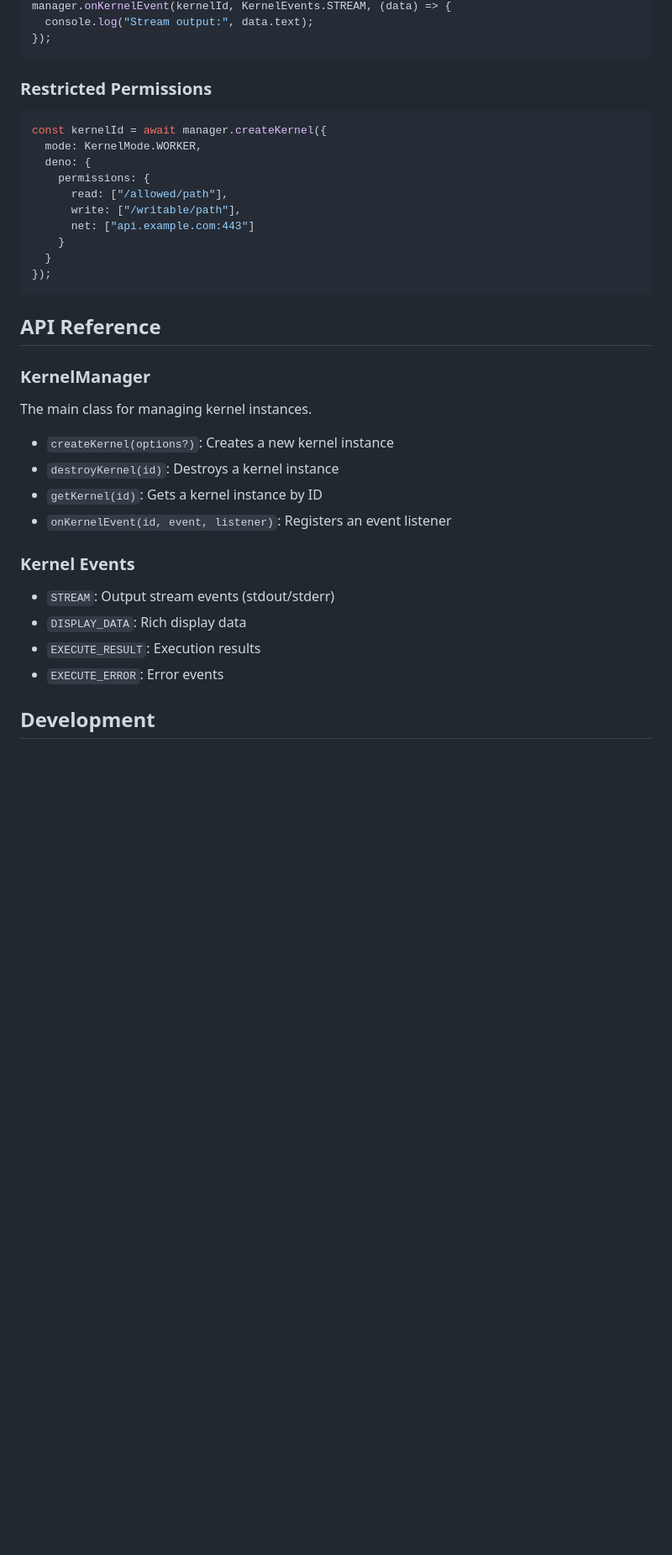
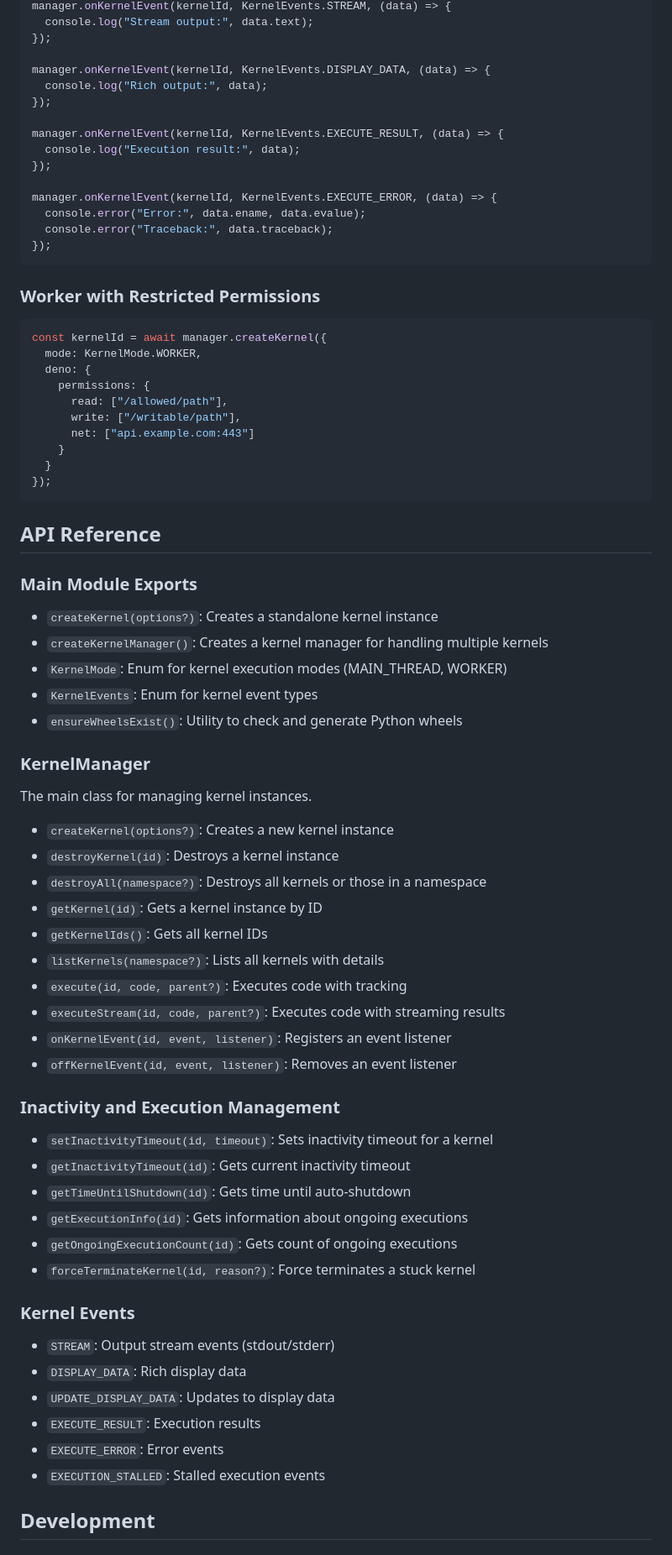
Before and after one commit to oeway/deno-app-engine, a Markdown page: README.md, the part around one of its changes. Shown at 84% size. Drawn GitHub-style; blank space fills up the shorter version.

````diff
--- a/README.md
+++ b/README.md
@@ -99,9 +122,22 @@ import { KernelEvents } from "./kernel/mod.ts";
 manager.onKernelEvent(kernelId, KernelEvents.STREAM, (data) => {
   console.log("Stream output:", data.text);
 });
+
+manager.onKernelEvent(kernelId, KernelEvents.DISPLAY_DATA, (data) => {
+  console.log("Rich output:", data);
+});
+
+manager.onKernelEvent(kernelId, KernelEvents.EXECUTE_RESULT, (data) => {
+  console.log("Execution result:", data);
+});
+
+manager.onKernelEvent(kernelId, KernelEvents.EXECUTE_ERROR, (data) => {
+  console.error("Error:", data.ename, data.evalue);
+  console.error("Traceback:", data.traceback);
+});
 ```
 
-### Restricted Permissions
+### Worker with Restricted Permissions
 
 ```typescript
 const kernelId = await manager.createKernel({
@@ -118,21 +154,46 @@ const kernelId = await manager.createKernel({
 
 ## API Reference
 
+### Main Module Exports
+
+- `createKernel(options?)`: Creates a standalone kernel instance
+- `createKernelManager()`: Creates a kernel manager for handling multiple kernels
+- `KernelMode`: Enum for kernel execution modes (MAIN_THREAD, WORKER)
+- `KernelEvents`: Enum for kernel event types
+- `ensureWheelsExist()`: Utility to check and generate Python wheels
+
 ### KernelManager
 
 The main class for managing kernel instances.
 
 - `createKernel(options?)`: Creates a new kernel instance
 - `destroyKernel(id)`: Destroys a kernel instance
+- `destroyAll(namespace?)`: Destroys all kernels or those in a namespace
 - `getKernel(id)`: Gets a kernel instance by ID
+- `getKernelIds()`: Gets all kernel IDs
+- `listKernels(namespace?)`: Lists all kernels with details
+- `execute(id, code, parent?)`: Executes code with tracking
+- `executeStream(id, code, parent?)`: Executes code with streaming results
 - `onKernelEvent(id, event, listener)`: Registers an event listener
+- `offKernelEvent(id, event, listener)`: Removes an event listener
+
+### Inactivity and Execution Management
+
+- `setInactivityTimeout(id, timeout)`: Sets inactivity timeout for a kernel
+- `getInactivityTimeout(id)`: Gets current inactivity timeout
+- `getTimeUntilShutdown(id)`: Gets time until auto-shutdown
+- `getExecutionInfo(id)`: Gets information about ongoing executions
+- `getOngoingExecutionCount(id)`: Gets count of ongoing executions
+- `forceTerminateKernel(id, reason?)`: Force terminates a stuck kernel
 
 ### Kernel Events
 
 - `STREAM`: Output stream events (stdout/stderr)
 - `DISPLAY_DATA`: Rich display data
+- `UPDATE_DISPLAY_DATA`: Updates to display data
 - `EXECUTE_RESULT`: Execution results
 - `EXECUTE_ERROR`: Error events
+- `EXECUTION_STALLED`: Stalled execution events
 
 ## Development
 
````
Also changed, not shown: other parts of README.md (+62 -40 lines).
